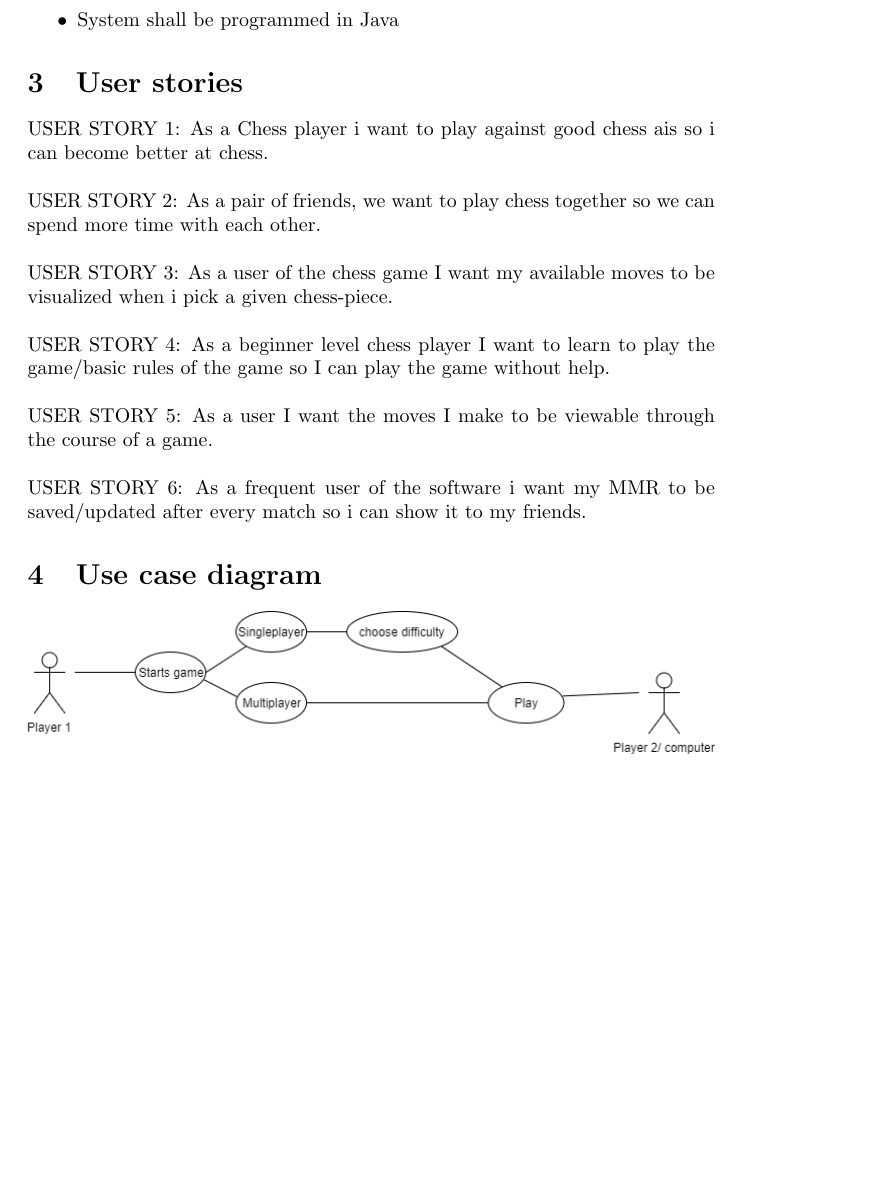
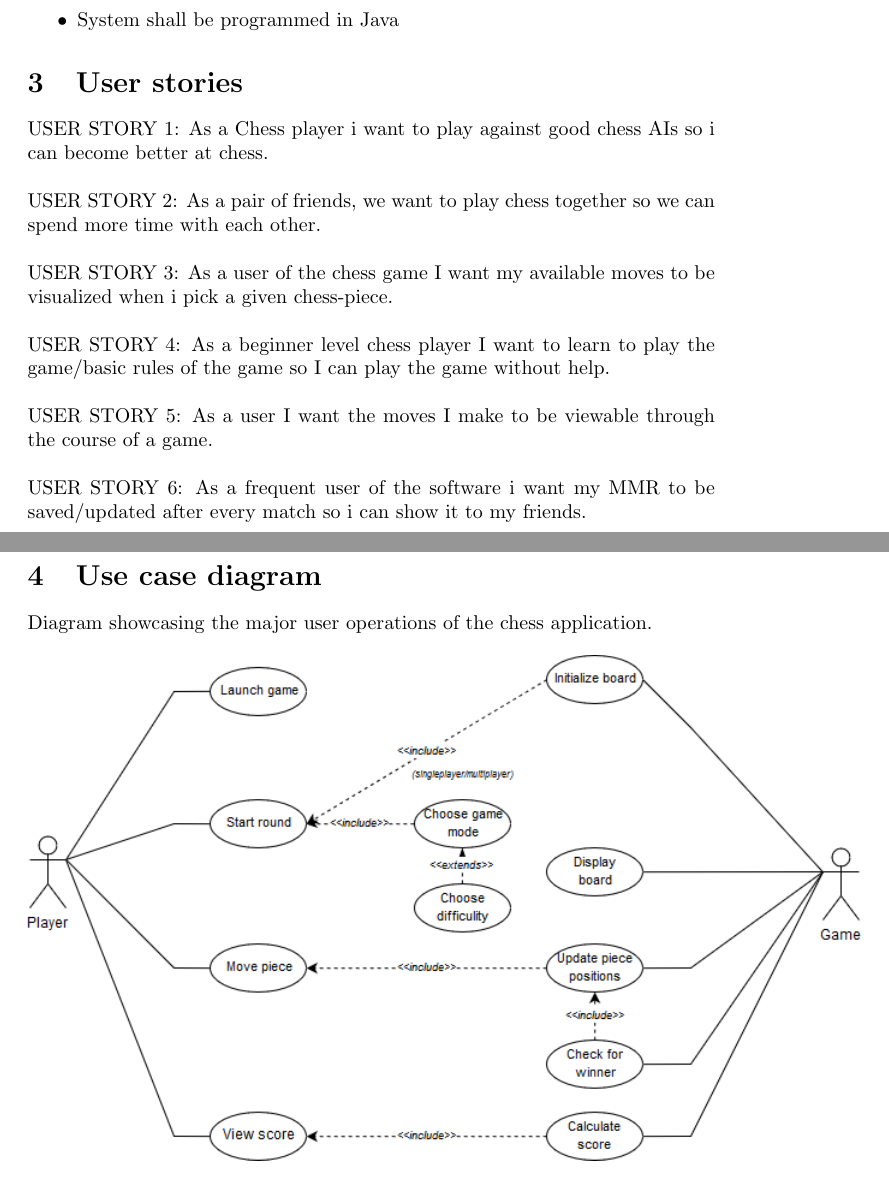
Before and after one commit to olavgjerde/Chess-Connoisseurs, a LaTeX document (docs/product-spec/product_specification.tex): part of page 2 of 6 before the commit and two parts of pages 2 and 3 of 7 after it, the two joined at a grey line, cut so that both start at the same text, the shorter picture padded with empty space. The pictures show the PDF file docs/product-spec/product_specification.pdf that the author committed with the source.

Commit message:
Added a new use case diagram, reformated the prod-spec document

```diff
--- a/docs/product-spec/product_specification.tex
+++ b/docs/product-spec/product_specification.tex
@@ -65,11 +65,14 @@
 
         \noindent
         USER STORY 6: As a frequent user of the software i want my MMR to be
-        saved/updated after every match so i can show it to my friends.
+        saved/updated after every match so i can show it to my friends. \\
 
+	\vspace{30mm}
     \section{Use case diagram}
-    \includegraphics[width=\linewidth]{image11.png}
+    Diagram showcasing the major user operations of the chess application. \\ \\
+    \includegraphics[scale=0.6]{usecase-diagram.png}
 
+    \vspace{100mm}
     \section{Use cases}
         \subsection{Use case 1 (fully dressed)}
         A start menu allows a user to start the game and choose single player to
```
Also changed, not shown: docs/diagrams/placeholder.txt (deleted), docs/diagrams/usecase-diagram.pdf (added), docs/diagrams/usecase-diagram.png (added), docs/product-spec/images/image11.png (deleted), docs/product-spec/product_specification.pdf, docs/product-spec/product_specification.tex (9 more changed lines), 1 other file.
